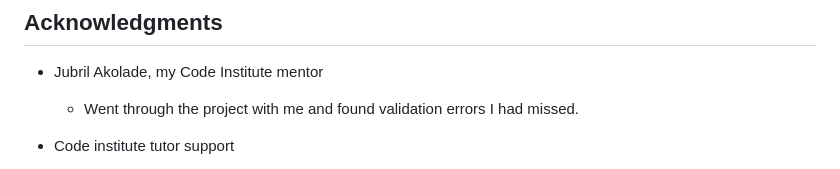
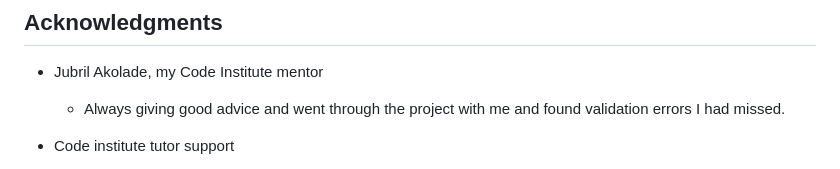
Before and after one commit to ElisabethKAndersson/portfolio_project_3, a Markdown page: README.md, the part around the change printed below. Rendered like a GitHub page.

```diff
--- a/README.md
+++ b/README.md
@@ -121,7 +124,7 @@ https://bigmonty12.github.io/battleship - I used the board code from this page s
 ## Acknowledgments
 
  - Jubril Akolade, my Code Institute mentor
-    - Went through the project with me and found validation errors I had missed.
+    - Always giving good advice and went through the project with me and found validation errors I had missed.
 
  - Code institute tutor support
     - I started off thinking a bit too big for a first python project. I got the advice that it is better to make something simpler that I understand. I changed my project and suddenly learned so much more than I had when feeling overwhelmed by the massive code I was working on.
```
Also changed, not shown: other parts of README.md (+4 -1 lines).
